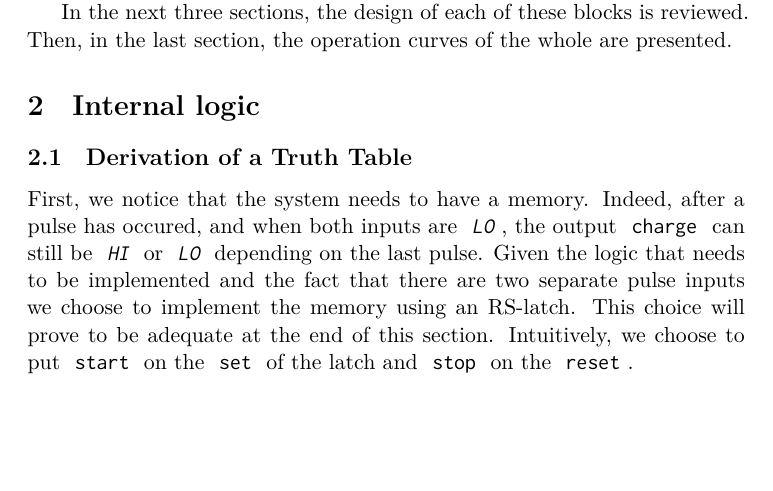
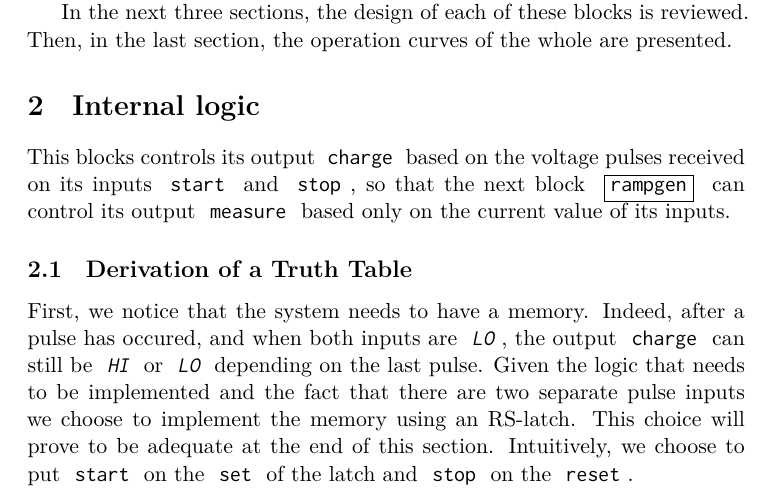
Before and after one commit to nathdwek/dmd-report, a LaTeX document (main.tex, which reads logic.tex): part of page 3 of 5, cut so that both start at the same text, the shorter picture padded with empty space. Compiled offline with XeLaTeX.

Commit message:
add intro to logic

```diff
--- a/logic.tex
+++ b/logic.tex
@@ -1,3 +1,5 @@
+This blocks controls its output \sig{charge} based on the voltage pulses received on its inputs \sig{start} and \sig{stop}, so that the next block \blk{rampgen} can control its output \sig{measure} based only on the current value of its inputs.
+
 \subsection{Derivation of a Truth Table}
 First, we notice that the system needs to have a memory.
 Indeed, after a pulse has occured, and when both inputs are \sigval{LO}, the output \sig{charge} can still be \sigval{HI} or \sigval{LO} depending on the last pulse.
```
